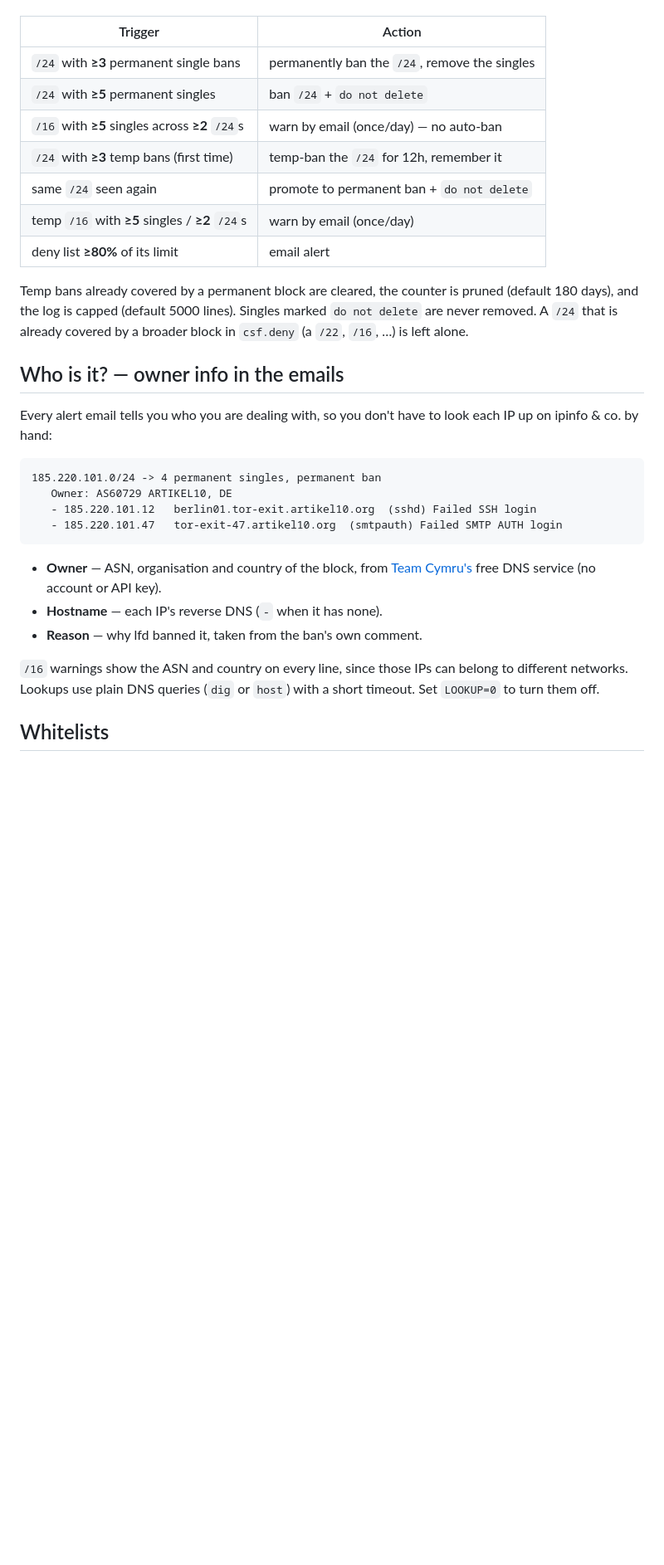
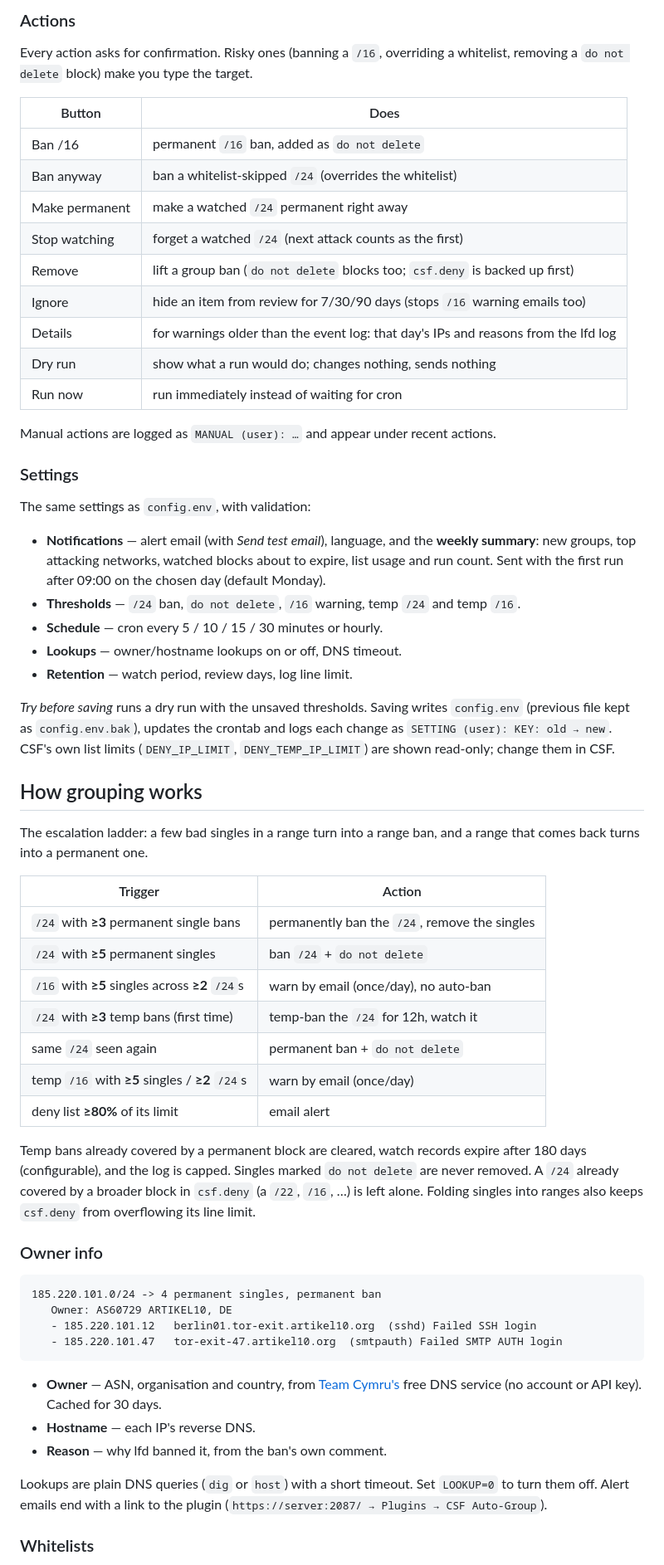
Before and after one commit to ayzeta/csf-autogroup, a Markdown page: README.md, the part around one of its changes. Shown at 83% size. Drawn GitHub-style; blank space fills up the shorter version.

````diff
--- a/README.md
+++ b/README.md
@@ -47,23 +108,63 @@ a range that comes back turns into a permanent one:
+### Actions
+
+Every action asks for confirmation. Risky ones (banning a `/16`, overriding a
+whitelist, removing a `do not delete` block) make you type the target.
+
+| Button | Does |
+|--------|------|
+| Ban /16 | permanent `/16` ban, added as `do not delete` |
+| Ban anyway | ban a whitelist-skipped `/24` (overrides the whitelist) |
+| Make permanent | make a watched `/24` permanent right away |
+| Stop watching | forget a watched `/24` (next attack counts as the first) |
+| Remove | lift a group ban (`do not delete` blocks too; `csf.deny` is backed up first) |
+| Ignore | hide an item from review for 7/30/90 days (stops `/16` warning emails too) |
+| Details | for warnings older than the event log: that day's IPs and reasons from the lfd log |
+| Dry run | show what a run would do; changes nothing, sends nothing |
+| Run now | run immediately instead of waiting for cron |
+
+Manual actions are logged as `MANUAL (user): …` and appear under recent actions.
+
+### Settings
+
+The same settings as `config.env`, with validation:
+
+- **Notifications** — alert email (with *Send test email*), language, and the
+  **weekly summary**: new groups, top attacking networks, watched blocks about to
+  expire, list usage and run count. Sent with the first run after 09:00 on the
+  chosen day (default Monday).
+- **Thresholds** — `/24` ban, `do not delete`, `/16` warning, temp `/24` and temp
+  `/16`.
+- **Schedule** — cron every 5 / 10 / 15 / 30 minutes or hourly.
+- **Lookups** — owner/hostname lookups on or off, DNS timeout.
+- **Retention** — watch period, review days, log line limit.
+
+*Try before saving* runs a dry run with the unsaved thresholds. Saving writes
+`config.env` (previous file kept as `config.env.bak`), updates the crontab and
+logs each change as `SETTING (user): KEY: old → new`. CSF's own list limits
+(`DENY_IP_LIMIT`, `DENY_TEMP_IP_LIMIT`) are shown read-only; change them in CSF.
+
+## How grouping works
+
+The escalation ladder: a few bad singles in a range turn into a range ban, and a
+range that comes back turns into a permanent one.
 
 | Trigger | Action |
 |--------|--------|
 | `/24` with **≥3** permanent single bans | permanently ban the `/24`, remove the singles |
 | `/24` with **≥5** permanent singles | ban `/24` + `do not delete` |
-| `/16` with **≥5** singles across **≥2** `/24`s | warn by email (once/day) — no auto-ban |
-| `/24` with **≥3** temp bans (first time) | temp-ban the `/24` for 12h, remember it |
-| same `/24` seen again | promote to permanent ban + `do not delete` |
+| `/16` with **≥5** singles across **≥2** `/24`s | warn by email (once/day), no auto-ban |
+| `/24` with **≥3** temp bans (first time) | temp-ban the `/24` for 12h, watch it |
+| same `/24` seen again | permanent ban + `do not delete` |
 | temp `/16` with **≥5** singles / **≥2** `/24`s | warn by email (once/day) |
 | deny list **≥80%** of its limit | email alert |
 
-Temp bans already covered by a permanent block are cleared, the counter is
-pruned (default 180 days), and the log is capped (default 5000 lines). Singles
-marked `do not delete` are never removed. A `/24` that is already covered by a
-broader block in `csf.deny` (a `/22`, `/16`, …) is left alone.
+Temp bans already covered by a permanent block are cleared, watch records expire
+after 180 days (configurable), and the log is capped. Singles marked
+`do not delete` are never removed. A `/24` already covered by a broader block in
+`csf.deny` (a `/22`, `/16`, …) is left alone. Folding singles into ranges also
+keeps `csf.deny` from overflowing its line limit.
 
-## Who is it? — owner info in the emails
-
-Every alert email tells you who you are dealing with, so you don't have to look
-each IP up on ipinfo & co. by hand:
+### Owner info
 
 ```
 185.220.101.0/24 -> 4 permanent singles, permanent ban
@@ -72,15 +173,15 @@ each IP up on ipinfo & co. by hand:
    - 185.220.101.47   tor-exit-47.artikel10.org  (smtpauth) Failed SMTP AUTH login
 ```
 
-- **Owner** — ASN, organisation and country of the block, from
-  [Team Cymru's](https://www.team-cymru.com/ip-asn-mapping) free DNS service
-  (no account or API key).
-- **Hostname** — each IP's reverse DNS (`-` when it has none).
-- **Reason** — why lfd banned it, taken from the ban's own comment.
+- **Owner** — ASN, organisation and country, from
+  [Team Cymru's](https://www.team-cymru.com/ip-asn-mapping) free DNS service (no
+  account or API key). Cached for 30 days.
+- **Hostname** — each IP's reverse DNS.
+- **Reason** — why lfd banned it, from the ban's own comment.
 
-`/16` warnings show the ASN and country on every line, since those IPs can
-belong to different networks. Lookups use plain DNS queries (`dig` or
-`host`) with a short timeout. Set `LOOKUP=0` to turn them off.
+Lookups are plain DNS queries (`dig` or `host`) with a short timeout. Set
+`LOOKUP=0` to turn them off. Alert emails end with a link to the plugin
+(`https://server:2087/ → Plugins → CSF Auto-Group`).
 
-## Whitelists
+### Whitelists
 
````
Also changed, not shown: other parts of README.md (+109 -175 lines), docs/mobile.png (added), docs/overview.png (added), 3 other files.
